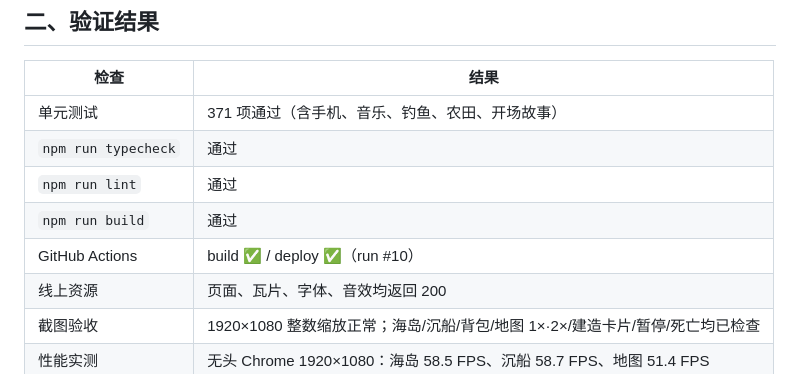
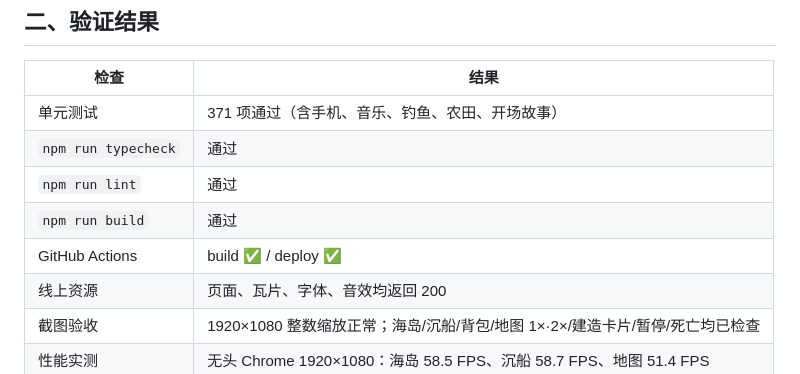
Before and after one commit to ChasingAmour/AI_LBS, a Markdown page: 工作完成.md, the part around the change. Rendered like a GitHub page.

Commit message:
docs: update deployment status

```diff
--- a/工作完成.md
+++ b/工作完成.md
@@ -59,7 +59,7 @@
 | `npm run typecheck` | 通过 |
 | `npm run lint` | 通过 |
 | `npm run build` | 通过 |
-| GitHub Actions | build ✅ / deploy ✅（run #10） |
+| GitHub Actions | build ✅ / deploy ✅ |
 | 线上资源 | 页面、瓦片、字体、音效均返回 200 |
 | 截图验收 | 1920×1080 整数缩放正常；海岛/沉船/背包/地图 1×·2×/建造卡片/暂停/死亡均已检查 |
 | 性能实测 | 无头 Chrome 1920×1080：海岛 58.5 FPS、沉船 58.7 FPS、地图 51.4 FPS |
```
